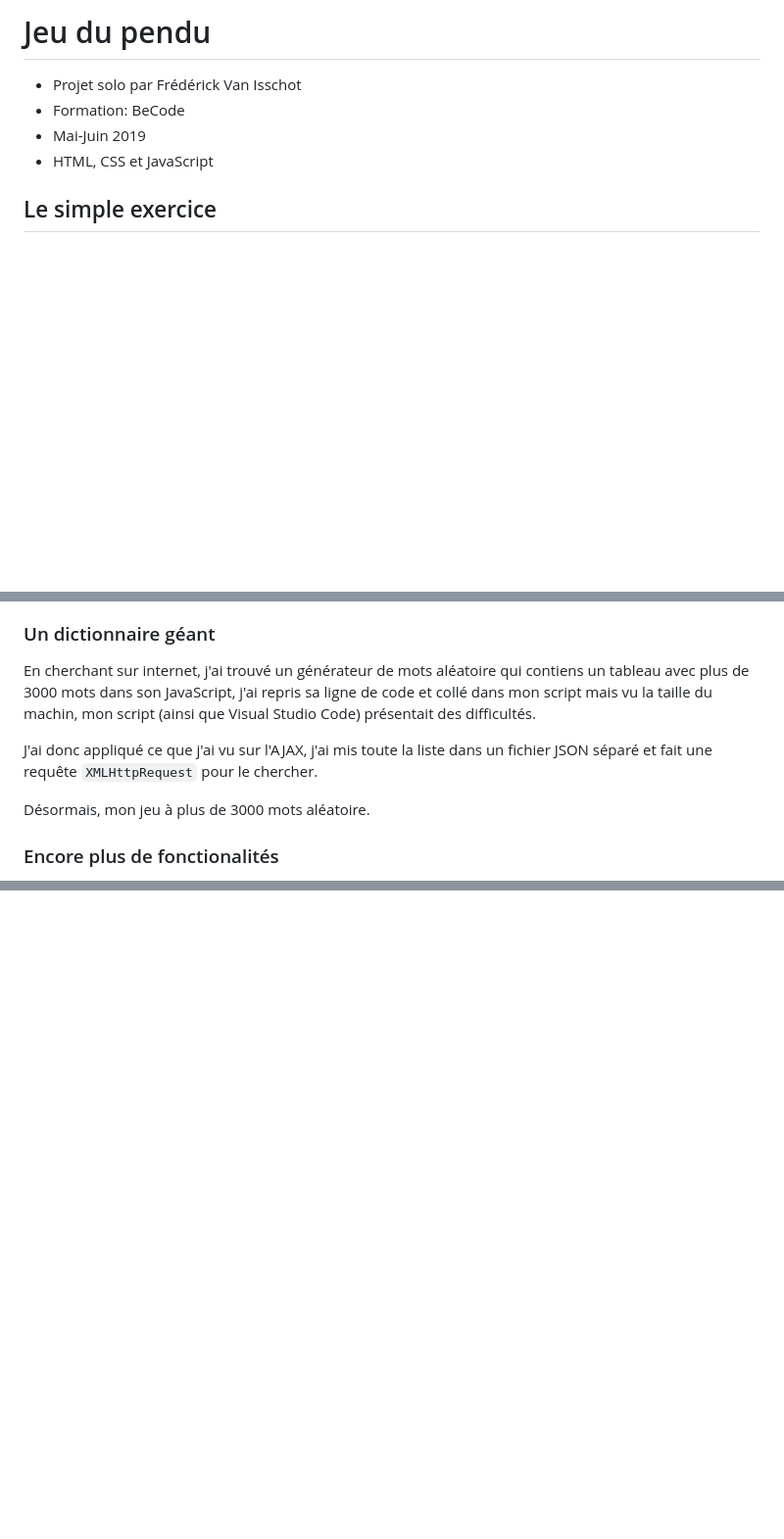
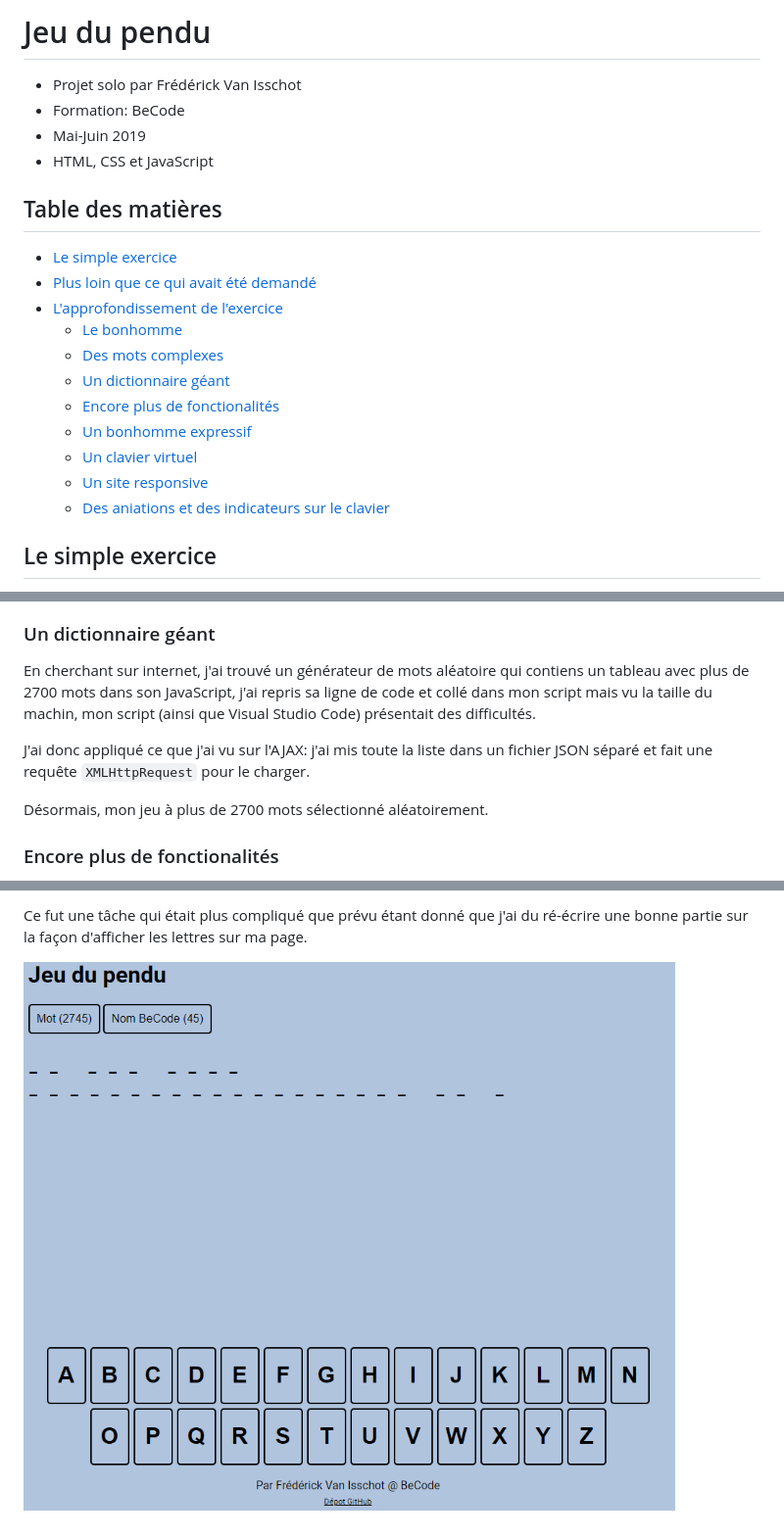
Before and after one commit to Fred-Vaniss/jeu-pendu, a Markdown page: README.md, 3 parts joined by grey strips. Shown: that part at 98% size. Rendered like a GitHub page; pictures changed too: markdown/screenshot-10.gif (added); blank space fills up the shorter version.

```diff
--- a/README.md
+++ b/README.md
@@ -5,6 +5,19 @@
 - Mai-Juin 2019
 - HTML, CSS et JavaScript
 
+## Table des matières <!-- omit in toc -->
+
+- [Le simple exercice](#Le-simple-exercice)
+- [Plus loin que ce qui avait été demandé](#Plus-loin-que-ce-qui-avait-été-demandé)
+- [L'approfondissement de l'exercice](#Lapprofondissement-de-lexercice)
+  - [Le bonhomme](#Le-bonhomme)
+  - [Des mots complexes](#Des-mots-complexes)
+  - [Un dictionnaire géant](#Un-dictionnaire-géant)
+  - [Encore plus de fonctionalités](#Encore-plus-de-fonctionalités)
+  - [Un bonhomme expressif](#Un-bonhomme-expressif)
+  - [Un clavier virtuel](#Un-clavier-virtuel)
+  - [Un site responsive](#Un-site-responsive)
+  - [Des aniations et des indicateurs sur le clavier](#Des-aniations-et-des-indicateurs-sur-le-clavier)
 
 ## Le simple exercice
 C'était à la base juste un petit exercice ou il fallait juste faire un `prompt` pour demander à la personne de choisir une lettre et d'afficher à la console les lettres devinés avec un nombre d'essais limités.
@@ -37,11 +50,11 @@ Ensuite, j'ai fais en sorte que mon jeu puisse gérer les espace, traits d'union
 ![Mot composé d'espaces et de lettre à accens](./markdown/screenshot-5.jpg)
 
 ### Un dictionnaire géant
-En cherchant sur internet, j'ai trouvé un générateur de mots aléatoire qui contiens un tableau avec plus de 3000 mots dans son JavaScript, j'ai repris sa ligne de code et collé dans mon script mais vu la taille du machin, mon script (ainsi que Visual Studio Code) présentait des difficultés.
+En cherchant sur internet, j'ai trouvé un générateur de mots aléatoire qui contiens un tableau avec plus de 2700 mots dans son JavaScript, j'ai repris sa ligne de code et collé dans mon script mais vu la taille du machin, mon script (ainsi que Visual Studio Code) présentait des difficultés.
 
-J'ai donc appliqué ce que j'ai vu sur l'AJAX, j'ai mis toute la liste dans un fichier JSON séparé et fait une requête `XMLHttpRequest` pour le chercher.
+J'ai donc appliqué ce que j'ai vu sur l'AJAX: j'ai mis toute la liste dans un fichier JSON séparé et fait une requête `XMLHttpRequest` pour le charger.
 
-Désormais, mon jeu à plus de 3000 mots aléatoire.
+Désormais, mon jeu à plus de 2700 mots sélectionné aléatoirement.
 
 ### Encore plus de fonctionalités
 Un de mes collègues m'a suggéré d'afficher les lettres tapés, je l'ai donc appliqué et je me suis aussi amusé à ajouter un menu caché qui peut être affiché après avoir tapé un *code de triche* avec les touches flèchées
@@ -54,0 +84,3 @@ Je me suis amusé à rajouter des détails à mon bonhomme en lui ajoutant des e
+Ce fut une tâche qui était plus compliqué que prévu étant donné que j'ai du ré-écrire une bonne partie sur la façon d'afficher les lettres sur ma page.
+
+![Les animations](./markdown/screenshot-10.gif)
```
Also changed, not shown: other parts of README.md (+17 -1 lines), markdown/screenshot-8.jpg (added), markdown/screenshot-9.jpg (added).
